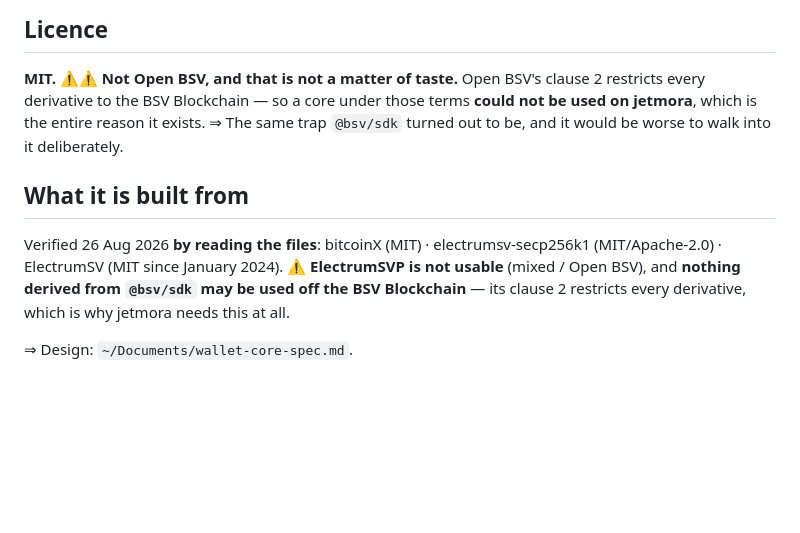
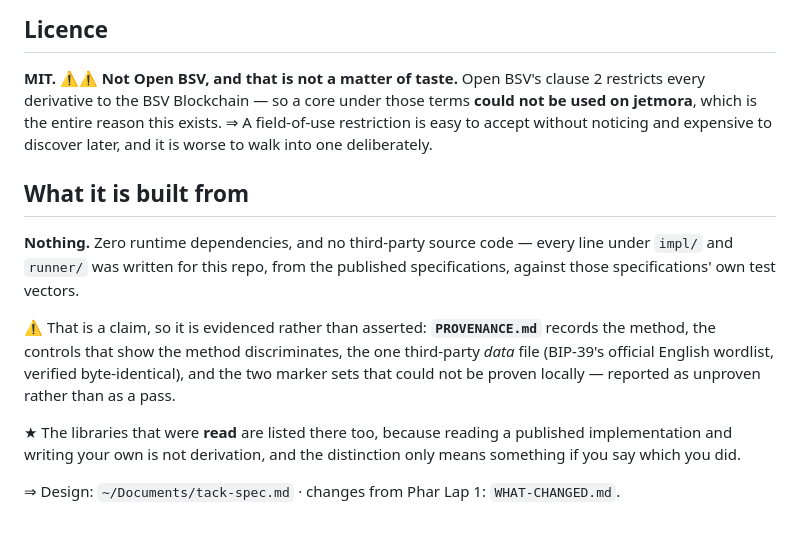
Before and after one commit to sun-dive/PharLap2, a Markdown page: README.md, the part around the change. GitHub-like rendering; blank space fills up the shorter version.

Commit message:
README: say what the core is built from, which is nothing
Two corrections and a removal.

"What it is built from" listed the libraries the plan expected to port from.
That is not what happened — nothing was imported, so the honest answer is
zero dependencies and no third-party source, with PROVENANCE.md carrying the
evidence rather than the claim sitting here unbacked.

The libraries that were READ are listed there instead, because reading a
published implementation and writing your own is not derivation, and the
distinction only means something if you say which one you did.

Also: the design link pointed at a filename that does not exist.

Co-Authored-By: Claude Opus 5 <noreply@anthropic.com>

```diff
--- a/README.md
+++ b/README.md
@@ -98,14 +98,21 @@ language's default sort than under UTF-8 byte order, **so it fails if either sid
 
 **MIT.** ⚠⚠ **Not Open BSV, and that is not a matter of taste.** Open BSV's clause 2 restricts every
 derivative to the BSV Blockchain — so a core under those terms **could not be used on jetmora**, which
-is the entire reason it exists. ⇒ The same trap `@bsv/sdk` turned out to be, and it would be worse to
-walk into it deliberately.
+is the entire reason this exists. ⇒ A field-of-use restriction is easy to accept without noticing and
+expensive to discover later, and it is worse to walk into one deliberately.
 
 ## What it is built from
 
-Verified 26 Aug 2026 **by reading the files**: bitcoinX (MIT) · electrumsv-secp256k1 (MIT/Apache-2.0) ·
-ElectrumSV (MIT since January 2024). ⚠ **ElectrumSVP is not usable** (mixed / Open BSV), and **nothing
-derived from `@bsv/sdk` may be used off the BSV Blockchain** — its clause 2 restricts every derivative,
-which is why jetmora needs this at all.
+**Nothing.** Zero runtime dependencies, and no third-party source code — every line under `impl/` and
+`runner/` was written for this repo, from the published specifications, against those specifications'
+own test vectors.
 
-⇒ Design: `~/Documents/wallet-core-spec.md`.
+⚠ That is a claim, so it is evidenced rather than asserted: **`PROVENANCE.md`** records the method, the
+controls that show the method discriminates, the one third-party *data* file (BIP-39's official English
+wordlist, verified byte-identical), and the two marker sets that could not be proven locally — reported
+as unproven rather than as a pass.
+
+★ The libraries that were **read** are listed there too, because reading a published implementation and
+writing your own is not derivation, and the distinction only means something if you say which you did.
+
+⇒ Design: `~/Documents/tack-spec.md` · changes from Phar Lap 1: `WHAT-CHANGED.md`.
```
